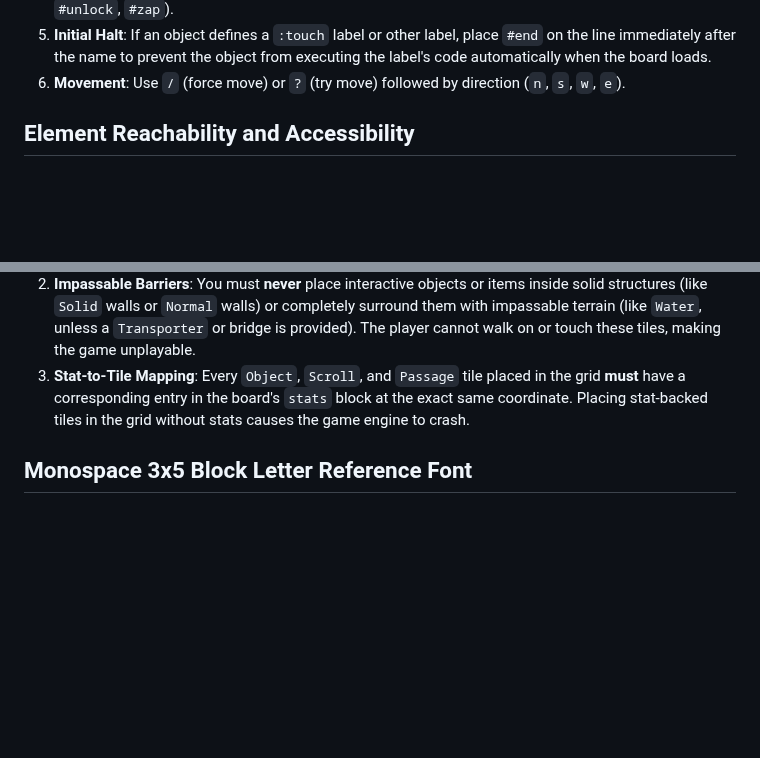
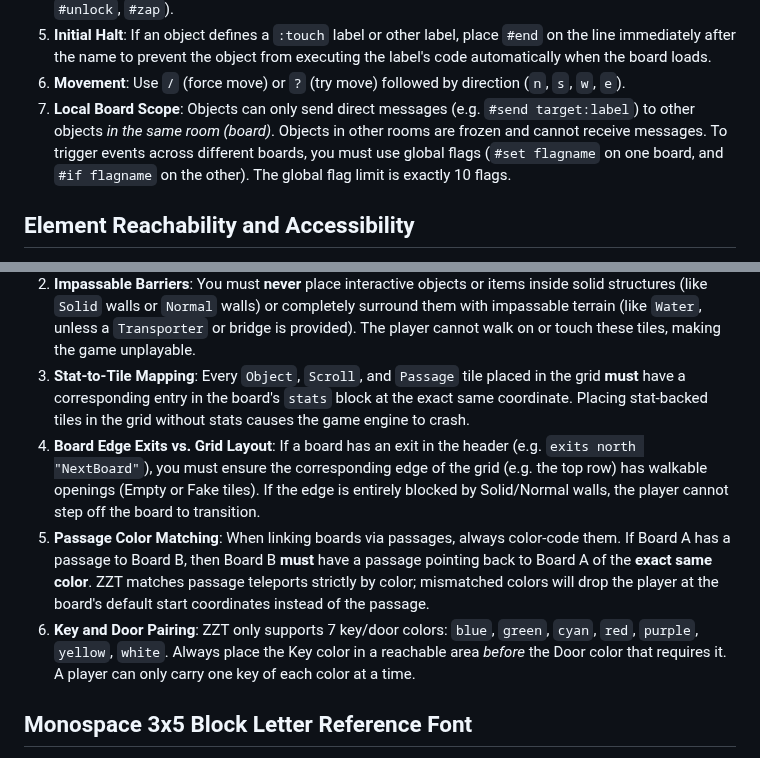
Before and after one commit to shotintoeternity/zztmmo, a Markdown page: ZWD.md, 2 parts joined by grey strips. Drawn GitHub-style; blank space fills up the shorter version.

Commit message:
M12.4b: add cross-board OOP scope, edge exits, passage color matching, and key pairing rules to ZWD spec

```diff
--- a/ZWD.md
+++ b/ZWD.md
@@ -487,6 +487,7 @@ When writing code inside `oop ... end` blocks for ZZT objects or scrolls, you mu
 4. **Commands**: Prefix commands with `#` (e.g. `#play`, `#give`, `#take`, `#end`, `#endgame`, `#lock`, `#unlock`, `#zap`).
 5. **Initial Halt**: If an object defines a `:touch` label or other label, place `#end` on the line immediately after the name to prevent the object from executing the label's code automatically when the board loads.
 6. **Movement**: Use `/` (force move) or `?` (try move) followed by direction (`n`, `s`, `w`, `e`).
+7. **Local Board Scope**: Objects can only send direct messages (e.g. `#send target:label`) to other objects *in the same room (board)*. Objects in other rooms are frozen and cannot receive messages. To trigger events across different boards, you must use global flags (`#set flagname` on one board, and `#if flagname` on the other). The global flag limit is exactly 10 flags.
 
 ## Element Reachability and Accessibility
 
@@ -495,6 +496,10 @@ When placing elements on a board's grid, you must ensure that all interactive ob
 1. **Adjacent Accessibility**: Any tile that the player needs to touch, talk to, or collect (such as an `Object`, `Scroll`, `Passage`, or items like a `Key`, `Gem`, or `Ammo`) must be placed adjacent to a walkable tile (e.g., `Empty`, `Fake` wall, or `Forest`).
 2. **Impassable Barriers**: You must **never** place interactive objects or items inside solid structures (like `Solid` walls or `Normal` walls) or completely surround them with impassable terrain (like `Water`, unless a `Transporter` or bridge is provided). The player cannot walk on or touch these tiles, making the game unplayable.
 3. **Stat-to-Tile Mapping**: Every `Object`, `Scroll`, and `Passage` tile placed in the grid **must** have a corresponding entry in the board's `stats` block at the exact same coordinate. Placing stat-backed tiles in the grid without stats causes the game engine to crash.
+4. **Board Edge Exits vs. Grid Layout**: If a board has an exit in the header (e.g. `exits north "NextBoard"`), you must ensure the corresponding edge of the grid (e.g. the top row) has walkable openings (Empty or Fake tiles). If the edge is entirely blocked by Solid/Normal walls, the player cannot step off the board to transition.
+5. **Passage Color Matching**: When linking boards via passages, always color-code them. If Board A has a passage to Board B, then Board B **must** have a passage pointing back to Board A of the **exact same color**. ZZT matches passage teleports strictly by color; mismatched colors will drop the player at the board's default start coordinates instead of the passage.
+6. **Key and Door Pairing**: ZZT only supports 7 key/door colors: `blue`, `green`, `cyan`, `red`, `purple`, `yellow`, `white`. Always place the Key color in a reachable area *before* the Door color that requires it. A player can only carry one key of each color at a time.
+
 
 ## Monospace 3x5 Block Letter Reference Font
 
```
Also changed, not shown: engine/promptkit_assets/spec.md (+5 -0 lines).
